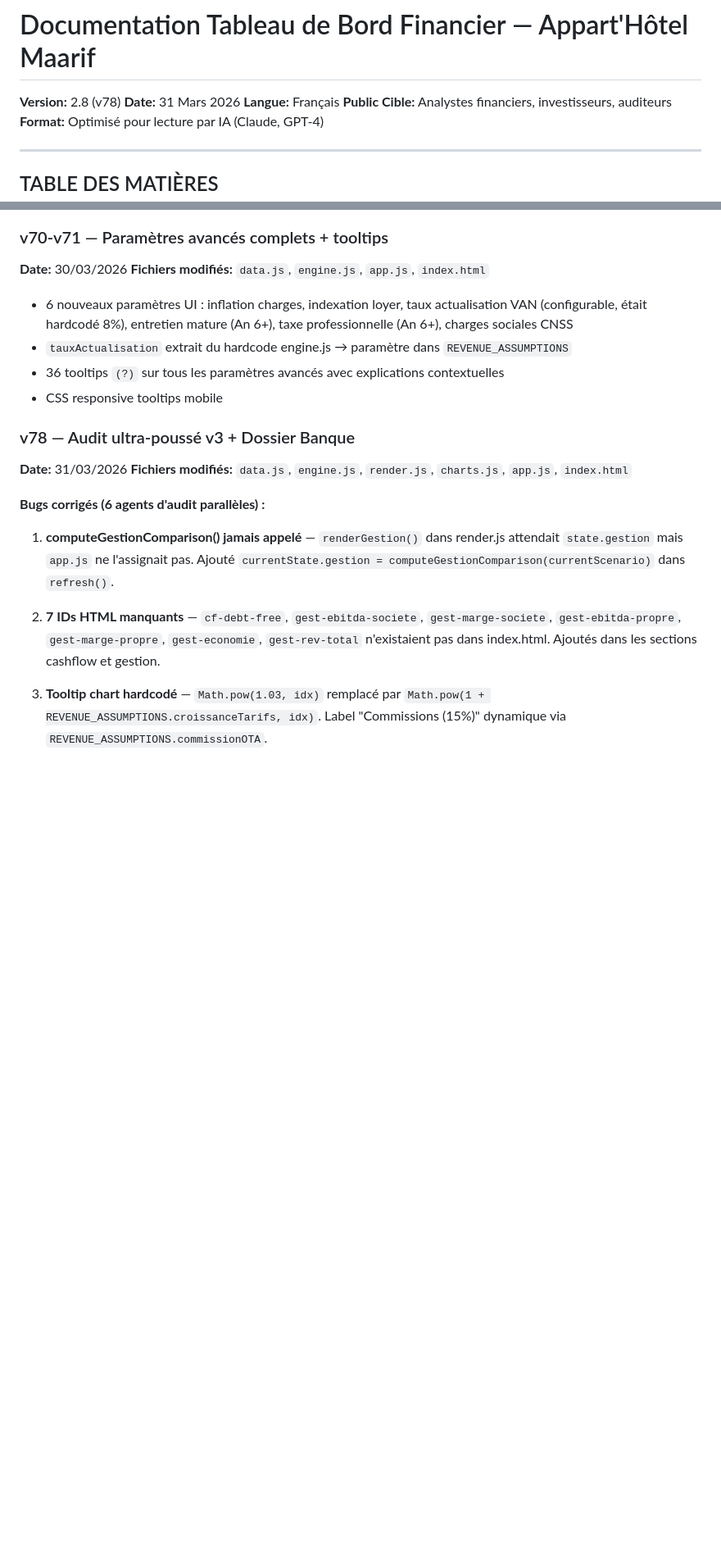
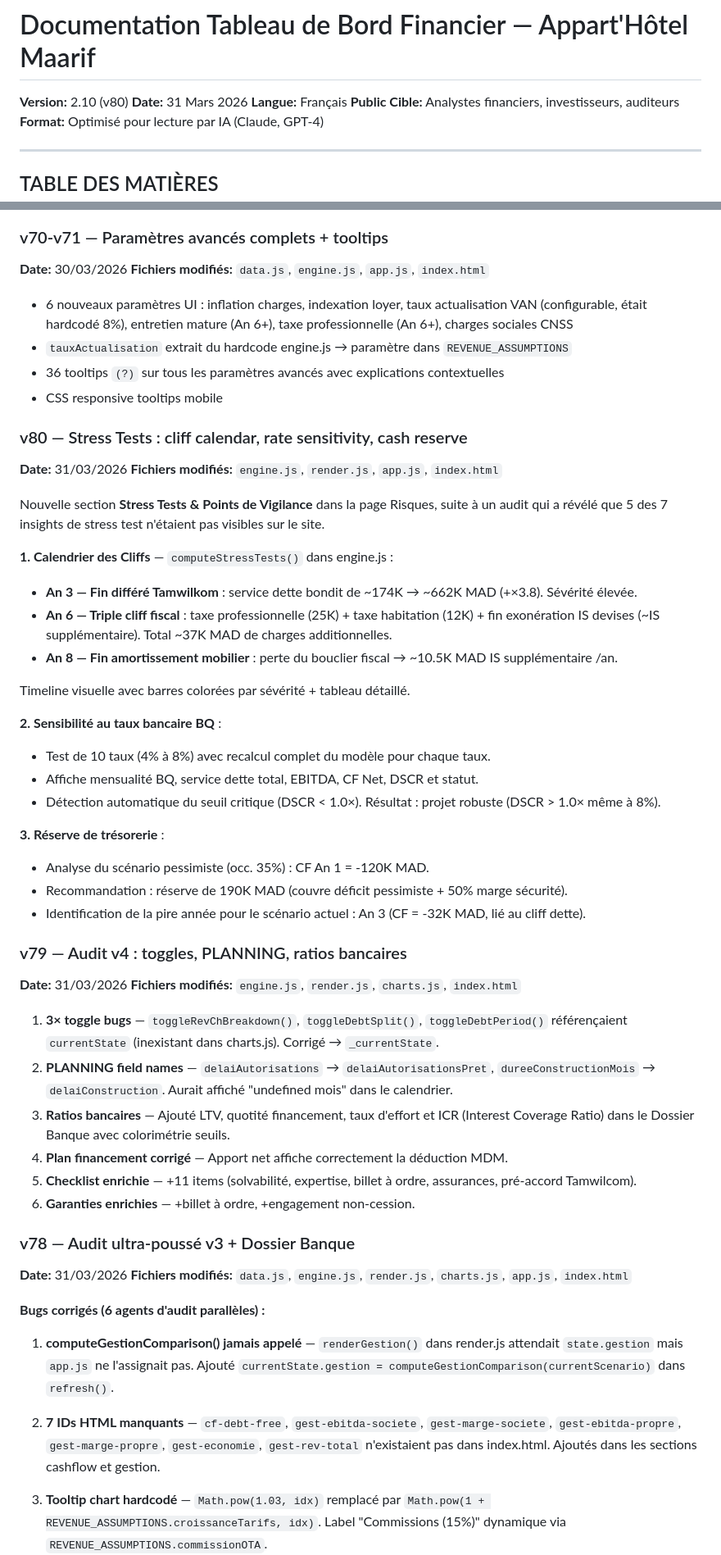
Before and after one commit to lallakenza/appart-hotel-maarif, a Markdown page: DOCUMENTATION.md, 2 parts joined by grey strips. Shown at 82% size. Rendered like a GitHub page; blank space fills up the shorter version.

Commit message:
docs: Update DOCUMENTATION.md to v2.10 (v80) — stress tests + v79 changelog
Co-Authored-By: Claude Opus 4.6 <noreply@anthropic.com>

```diff
--- a/DOCUMENTATION.md
+++ b/DOCUMENTATION.md
@@ -1,6 +1,6 @@
 # Documentation Tableau de Bord Financier — Appart'Hôtel Maarif
 
-**Version:** 2.8 (v78)
+**Version:** 2.10 (v80)
 **Date:** 31 Mars 2026
 **Langue:** Français
 **Public Cible:** Analystes financiers, investisseurs, auditeurs
@@ -1023,6 +1023,40 @@ Renommage de l'onglet navigation "Cash-Flow" en **"Rentabilité"** : la section
 - 36 tooltips `(?)` sur tous les paramètres avancés avec explications contextuelles
 - CSS responsive tooltips mobile
 
+### v80 — Stress Tests : cliff calendar, rate sensitivity, cash reserve
+**Date:** 31/03/2026
+**Fichiers modifiés:** `engine.js`, `render.js`, `app.js`, `index.html`
+
+Nouvelle section **Stress Tests & Points de Vigilance** dans la page Risques, suite à un audit qui a révélé que 5 des 7 insights de stress test n'étaient pas visibles sur le site.
+
+**1. Calendrier des Cliffs** — `computeStressTests()` dans engine.js :
+- **An 3 — Fin différé Tamwilkom** : service dette bondit de ~174K → ~662K MAD (+×3.8). Sévérité élevée.
+- **An 6 — Triple cliff fiscal** : taxe professionnelle (25K) + taxe habitation (12K) + fin exonération IS devises (~IS supplémentaire). Total ~37K MAD de charges additionnelles.
+- **An 8 — Fin amortissement mobilier** : perte du bouclier fiscal → ~10.5K MAD IS supplémentaire /an.
+
+Timeline visuelle avec barres colorées par sévérité + tableau détaillé.
+
+**2. Sensibilité au taux bancaire BQ** :
+- Test de 10 taux (4% à 8%) avec recalcul complet du modèle pour chaque taux.
+- Affiche mensualité BQ, service dette total, EBITDA, CF Net, DSCR et statut.
+- Détection automatique du seuil critique (DSCR < 1.0×). Résultat : projet robuste (DSCR > 1.0× même à 8%).
+
+**3. Réserve de trésorerie** :
+- Analyse du scénario pessimiste (occ. 35%) : CF An 1 = -120K MAD.
+- Recommandation : réserve de 190K MAD (couvre déficit pessimiste + 50% marge sécurité).
+- Identification de la pire année pour le scénario actuel : An 3 (CF = -32K MAD, lié au cliff dette).
+
+### v79 — Audit v4 : toggles, PLANNING, ratios bancaires
+**Date:** 31/03/2026
+**Fichiers modifiés:** `engine.js`, `render.js`, `charts.js`, `index.html`
+
+1. **3× toggle bugs** — `toggleRevChBreakdown()`, `toggleDebtSplit()`, `toggleDebtPeriod()` référençaient `currentState` (inexistant dans charts.js). Corrigé → `_currentState`.
+2. **PLANNING field names** — `delaiAutorisations` → `delaiAutorisationsPret`, `dureeConstructionMois` → `delaiConstruction`. Aurait affiché "undefined mois" dans le calendrier.
+3. **Ratios bancaires** — Ajouté LTV, quotité financement, taux d'effort et ICR (Interest Coverage Ratio) dans le Dossier Banque avec colorimétrie seuils.
+4. **Plan financement corrigé** — Apport net affiche correctement la déduction MDM.
+5. **Checklist enrichie** — +11 items (solvabilité, expertise, billet à ordre, assurances, pré-accord Tamwilcom).
+6. **Garanties enrichies** — +billet à ordre, +engagement non-cession.
+
 ### v78 — Audit ultra-poussé v3 + Dossier Banque
 **Date:** 31/03/2026
 **Fichiers modifiés:** `data.js`, `engine.js`, `render.js`, `charts.js`, `app.js`, `index.html`
```
